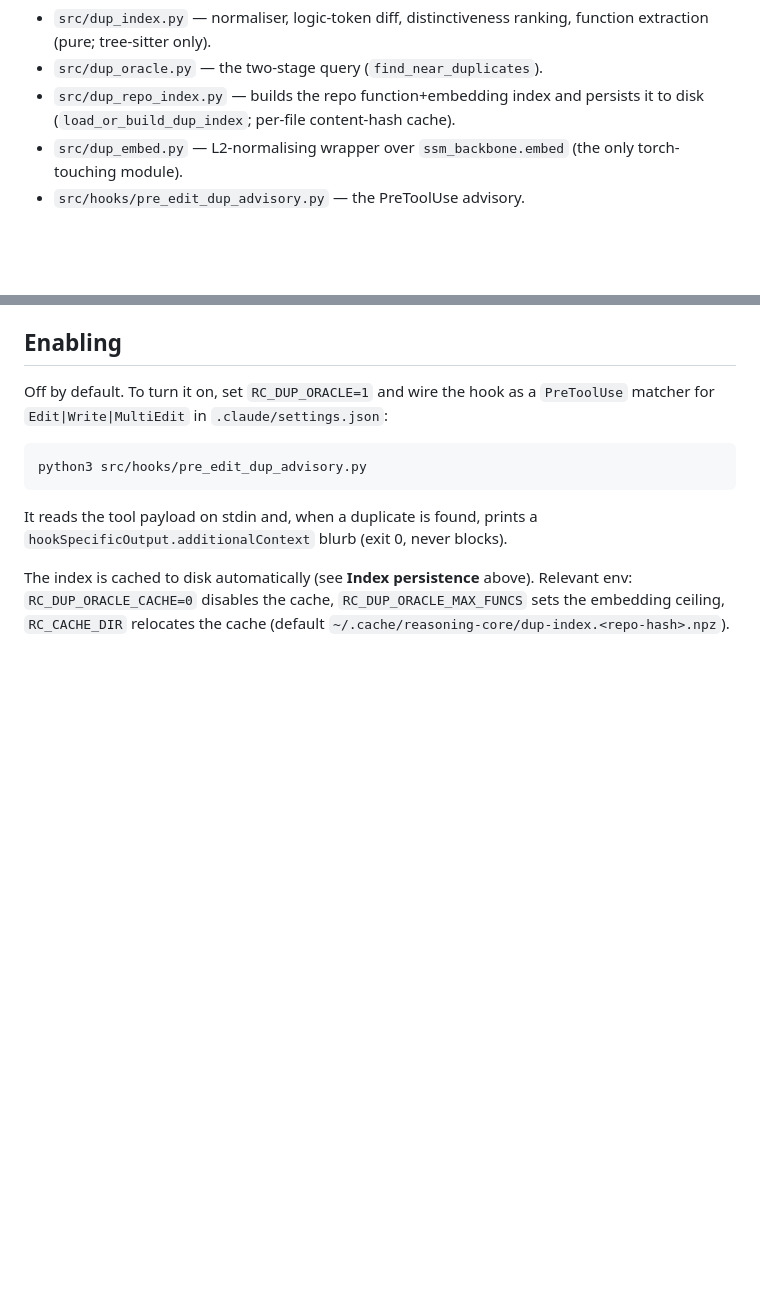
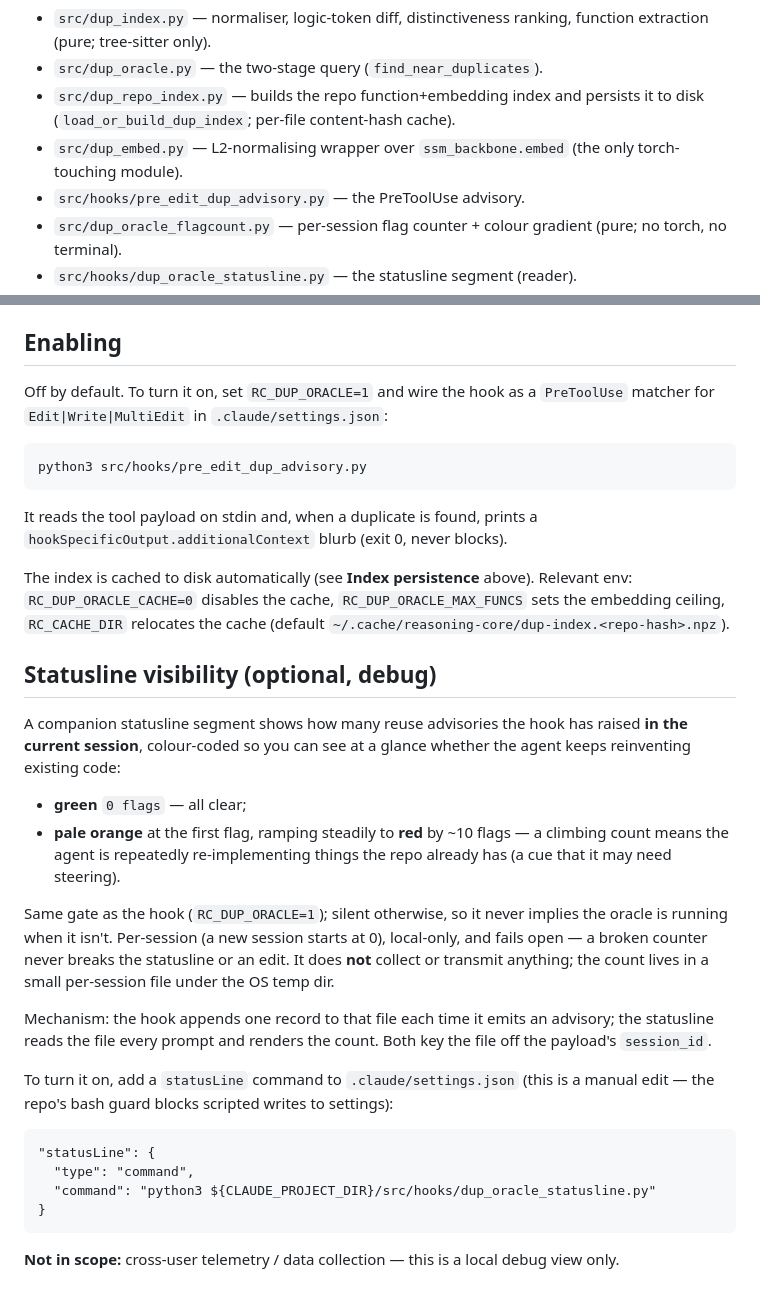
Before and after one commit to jakubkrzysztofsikora/reasoning-core, a Markdown page: docs/dup-oracle.md, 2 parts joined by grey strips. Drawn GitHub-style; blank space fills up the shorter version.

Commit message:
docs(dup-oracle): document the opt-in statusline flag-count segment
Explains the colour semantics, the per-session/local-only/no-telemetry scope,
and the manual .claude/settings.json statusLine wiring (bash guard blocks
scripted settings writes).

Co-Authored-By: Claude Opus 4.8 <noreply@anthropic.com>

```diff
--- a/docs/dup-oracle.md
+++ b/docs/dup-oracle.md
@@ -109,6 +109,9 @@ if that's wanted before merge.
 - `src/dup_embed.py` — L2-normalising wrapper over `ssm_backbone.embed`
   (the only torch-touching module).
 - `src/hooks/pre_edit_dup_advisory.py` — the PreToolUse advisory.
+- `src/dup_oracle_flagcount.py` — per-session flag counter + colour gradient
+  (pure; no torch, no terminal).
+- `src/hooks/dup_oracle_statusline.py` — the statusline segment (reader).
 
 ## Enabling
 
@@ -124,3 +127,35 @@ The index is cached to disk automatically (see **Index persistence** above).
 Relevant env: `RC_DUP_ORACLE_CACHE=0` disables the cache, `RC_DUP_ORACLE_MAX_FUNCS`
 sets the embedding ceiling, `RC_CACHE_DIR` relocates the cache
 (default `~/.cache/reasoning-core/dup-index.<repo-hash>.npz`).
+
+## Statusline visibility (optional, debug)
+
+A companion statusline segment shows how many reuse advisories the hook has
+raised **in the current session**, colour-coded so you can see at a glance
+whether the agent keeps reinventing existing code:
+
+- **green** `0 flags` — all clear;
+- **pale orange** at the first flag, ramping steadily to **red** by ~10 flags —
+  a climbing count means the agent is repeatedly re-implementing things the repo
+  already has (a cue that it may need steering).
+
+Same gate as the hook (`RC_DUP_ORACLE=1`); silent otherwise, so it never implies
+the oracle is running when it isn't. Per-session (a new session starts at 0),
+local-only, and fails open — a broken counter never breaks the statusline or an
+edit. It does **not** collect or transmit anything; the count lives in a small
+per-session file under the OS temp dir.
+
+Mechanism: the hook appends one record to that file each time it emits an
+advisory; the statusline reads the file every prompt and renders the count. Both
+key the file off the payload's `session_id`.
+
+To turn it on, add a `statusLine` command to `.claude/settings.json` (this is a
+manual edit — the repo's bash guard blocks scripted writes to settings):
+
+    "statusLine": {
+      "type": "command",
+      "command": "python3 ${CLAUDE_PROJECT_DIR}/src/hooks/dup_oracle_statusline.py"
+    }
+
+**Not in scope:** cross-user telemetry / data collection — this is a local debug
+view only.
```
